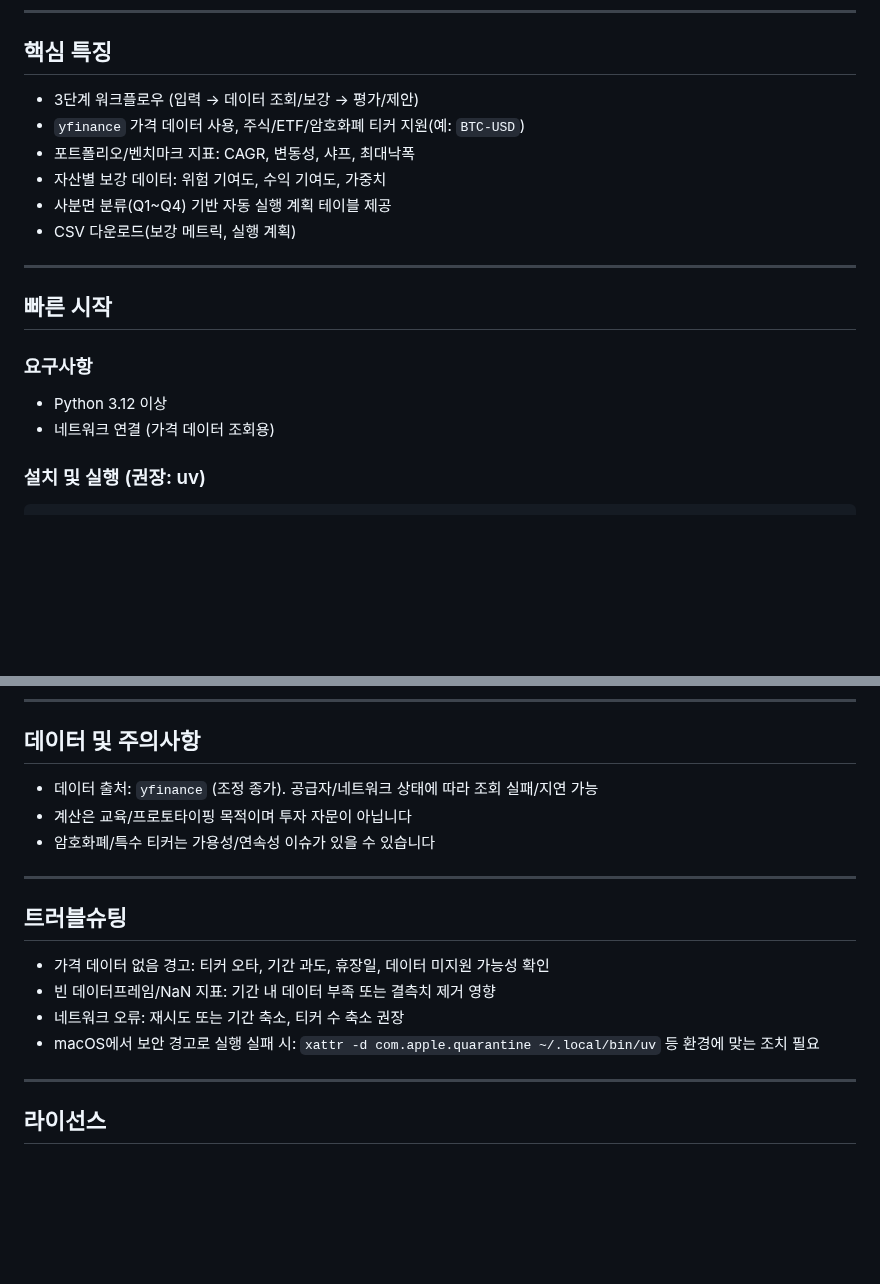
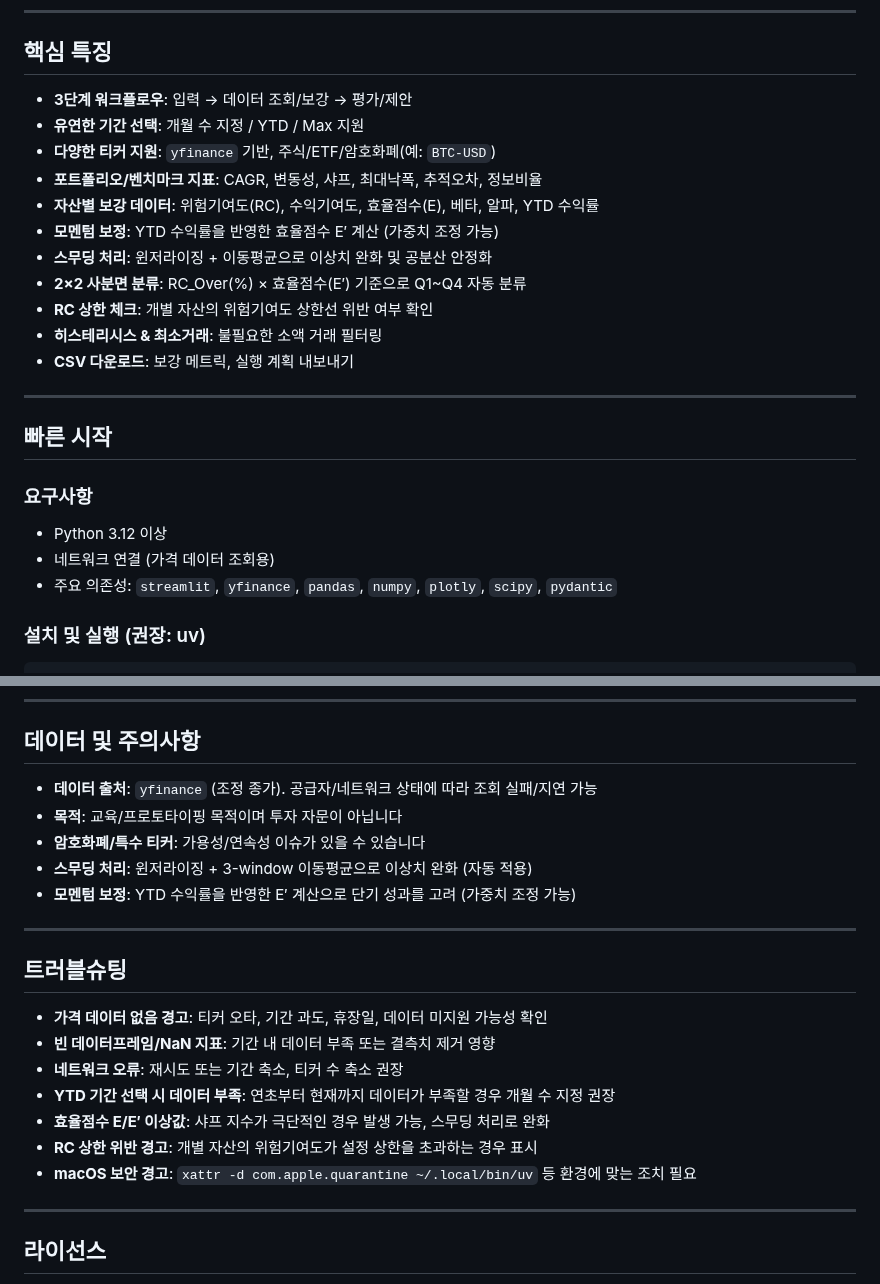
Before and after one commit to sunyeul/portfolio-rebalancer, a Markdown page: README.md, 2 parts joined by grey strips. GitHub-like rendering; blank space fills up the shorter version.

```diff
--- a/README.md
+++ b/README.md
@@ -8,12 +8,17 @@ Streamlit 기반의 간단한 포트폴리오 평가 및 리밸런싱 프로토
 
 ## 핵심 특징
 
-- 3단계 워크플로우 (입력 → 데이터 조회/보강 → 평가/제안)
-- `yfinance` 가격 데이터 사용, 주식/ETF/암호화폐 티커 지원(예: `BTC-USD`)
-- 포트폴리오/벤치마크 지표: CAGR, 변동성, 샤프, 최대낙폭
-- 자산별 보강 데이터: 위험 기여도, 수익 기여도, 가중치
-- 사분면 분류(Q1~Q4) 기반 자동 실행 계획 테이블 제공
-- CSV 다운로드(보강 메트릭, 실행 계획)
+- **3단계 워크플로우**: 입력 → 데이터 조회/보강 → 평가/제안
+- **유연한 기간 선택**: 개월 수 지정 / YTD / Max 지원
+- **다양한 티커 지원**: `yfinance` 기반, 주식/ETF/암호화폐(예: `BTC-USD`)
+- **포트폴리오/벤치마크 지표**: CAGR, 변동성, 샤프, 최대낙폭, 추적오차, 정보비율
+- **자산별 보강 데이터**: 위험기여도(RC), 수익기여도, 효율점수(E), 베타, 알파, YTD 수익률
+- **모멘텀 보정**: YTD 수익률을 반영한 효율점수 E′ 계산 (가중치 조정 가능)
+- **스무딩 처리**: 윈저라이징 + 이동평균으로 이상치 완화 및 공분산 안정화
+- **2×2 사분면 분류**: RC_Over(%) × 효율점수(E′) 기준으로 Q1~Q4 자동 분류
+- **RC 상한 체크**: 개별 자산의 위험기여도 상한선 위반 여부 확인
+- **히스테리시스 & 최소거래**: 불필요한 소액 거래 필터링
+- **CSV 다운로드**: 보강 메트릭, 실행 계획 내보내기
 
 ---
 
@@ -23,6 +28,7 @@ Streamlit 기반의 간단한 포트폴리오 평가 및 리밸런싱 프로토
 
 - Python 3.12 이상
 - 네트워크 연결 (가격 데이터 조회용)
+- 주요 의존성: `streamlit`, `yfinance`, `pandas`, `numpy`, `plotly`, `scipy`, `pydantic`
 
 ### 설치 및 실행 (권장: uv)
 
@@ -168,18 +197,23 @@ uv run streamlit run main.py
 
 ## 데이터 및 주의사항
 
-- 데이터 출처: `yfinance` (조정 종가). 공급자/네트워크 상태에 따라 조회 실패/지연 가능
-- 계산은 교육/프로토타이핑 목적이며 투자 자문이 아닙니다
-- 암호화폐/특수 티커는 가용성/연속성 이슈가 있을 수 있습니다
+- **데이터 출처**: `yfinance` (조정 종가). 공급자/네트워크 상태에 따라 조회 실패/지연 가능
+- **목적**: 교육/프로토타이핑 목적이며 투자 자문이 아닙니다
+- **암호화폐/특수 티커**: 가용성/연속성 이슈가 있을 수 있습니다
+- **스무딩 처리**: 윈저라이징 + 3-window 이동평균으로 이상치 완화 (자동 적용)
+- **모멘텀 보정**: YTD 수익률을 반영한 E′ 계산으로 단기 성과를 고려 (가중치 조정 가능)
 
 ---
 
 ## 트러블슈팅
 
-- 가격 데이터 없음 경고: 티커 오타, 기간 과도, 휴장일, 데이터 미지원 가능성 확인
-- 빈 데이터프레임/NaN 지표: 기간 내 데이터 부족 또는 결측치 제거 영향
-- 네트워크 오류: 재시도 또는 기간 축소, 티커 수 축소 권장
-- macOS에서 보안 경고로 실행 실패 시: `xattr -d com.apple.quarantine ~/.local/bin/uv` 등 환경에 맞는 조치 필요
+- **가격 데이터 없음 경고**: 티커 오타, 기간 과도, 휴장일, 데이터 미지원 가능성 확인
+- **빈 데이터프레임/NaN 지표**: 기간 내 데이터 부족 또는 결측치 제거 영향
+- **네트워크 오류**: 재시도 또는 기간 축소, 티커 수 축소 권장
+- **YTD 기간 선택 시 데이터 부족**: 연초부터 현재까지 데이터가 부족할 경우 개월 수 지정 권장
+- **효율점수 E/E′ 이상값**: 샤프 지수가 극단적인 경우 발생 가능, 스무딩 처리로 완화
+- **RC 상한 위반 경고**: 개별 자산의 위험기여도가 설정 상한을 초과하는 경우 표시
+- **macOS 보안 경고**: `xattr -d com.apple.quarantine ~/.local/bin/uv` 등 환경에 맞는 조치 필요
 
 ---
 
```
Also changed, not shown: other parts of README.md (+45 -22 lines).
